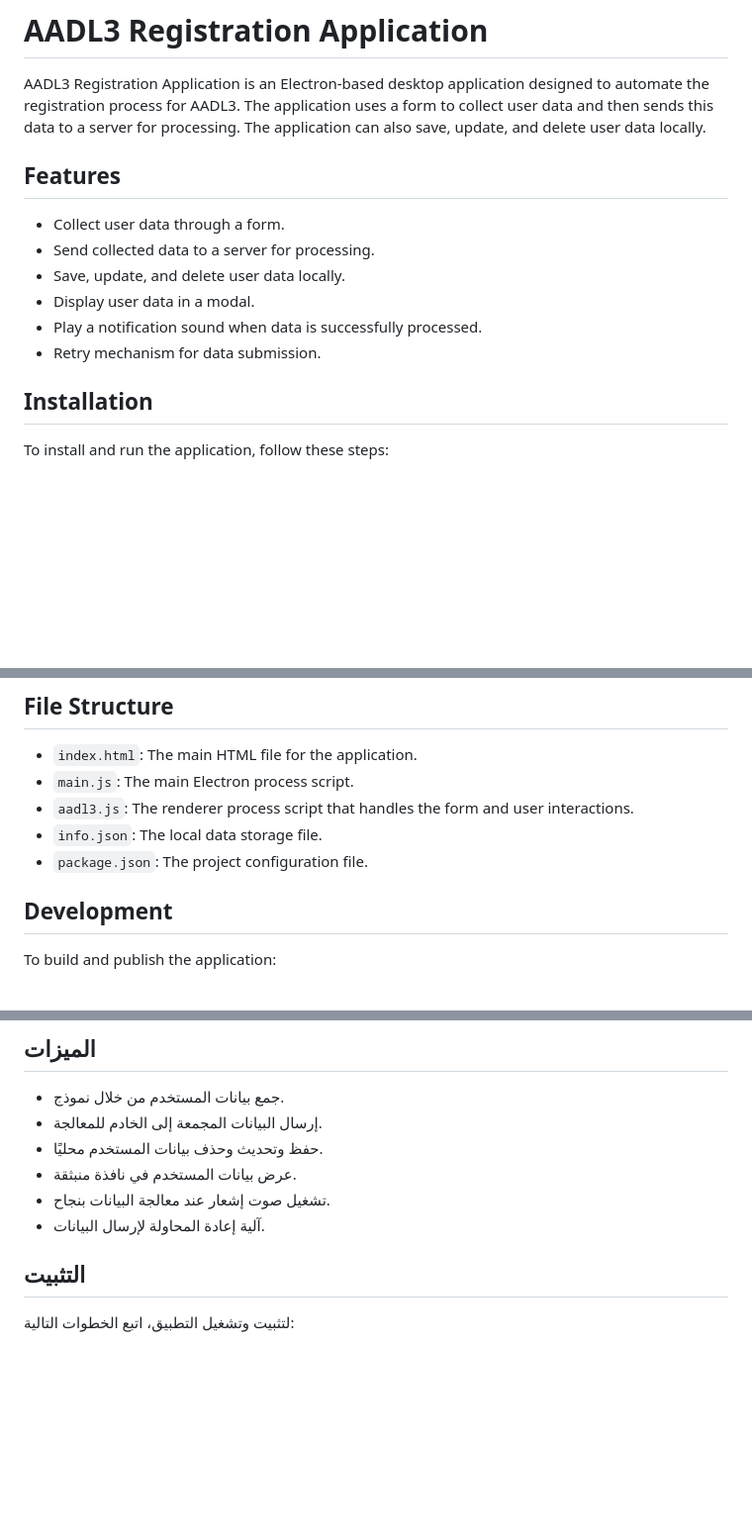
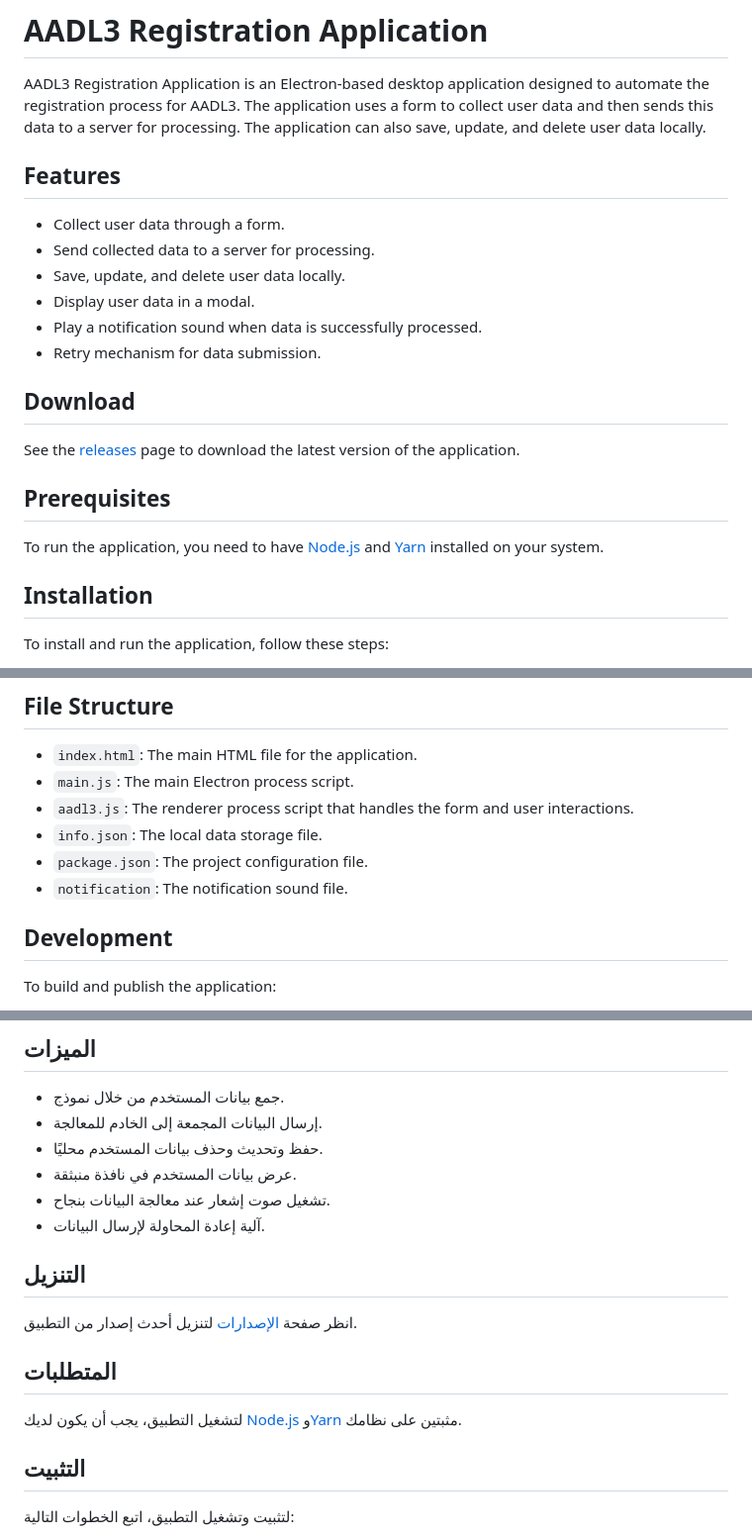
Before and after one commit to TerminalDZ/aadl3-register-request, a Markdown page: README.md, 3 parts joined by grey strips. Shown: that part at 99% size. GitHub-like rendering; blank space fills up the shorter version.

Commit message:
Add download and prerequisites sections to README.md

```diff
--- a/README.md
+++ b/README.md
@@ -1,6 +1,8 @@
 # AADL3 Registration Application
 
 AADL3 Registration Application is an Electron-based desktop application designed to automate the registration process for AADL3. The application uses a form to collect user data and then sends this data to a server for processing. The application can also save, update, and delete user data locally.
+
+
 
 ## Features
 
@@ -10,6 +12,12 @@ AADL3 Registration Application is an Electron-based desktop application designed
 - Display user data in a modal.
 - Play a notification sound when data is successfully processed.
 - Retry mechanism for data submission.
+## Download
+See the [releases](https://github.com/TerminalDZ/aadl3-register-request/releases) page to download the latest version of the application.
+
+## Prerequisites
+
+To run the application, you need to have [Node.js](https://nodejs.org) and [Yarn](https://yarnpkg.com) installed on your system.
 
 ## Installation
 
@@ -68,6 +76,7 @@ The application includes a settings panel where you can configure:
 - `aadl3.js`: The renderer process script that handles the form and user interactions.
 - `info.json`: The local data storage file.
 - `package.json`: The project configuration file.
+- `notification`: The notification sound file.
 
 ## Development
 
@@ -111,6 +120,14 @@ For any questions or feedback, please contact the author at [boukemoucheidriss@g
 - عرض بيانات المستخدم في نافذة منبثقة.
 - تشغيل صوت إشعار عند معالجة البيانات بنجاح.
 - آلية إعادة المحاولة لإرسال البيانات.
+
+## التنزيل
+
+انظر صفحة [الإصدارات](https://github.com/TerminalDZ/aadl3-register-request/releases) لتنزيل أحدث إصدار من التطبيق.
+
+## المتطلبات
+
+لتشغيل التطبيق، يجب أن يكون لديك [Node.js](https://nodejs.org) و[Yarn](https://yarnpkg.com) مثبتين على نظامك.
 
 ## التثبيت
 
```
Also changed, not shown: screenshot.png (added).
